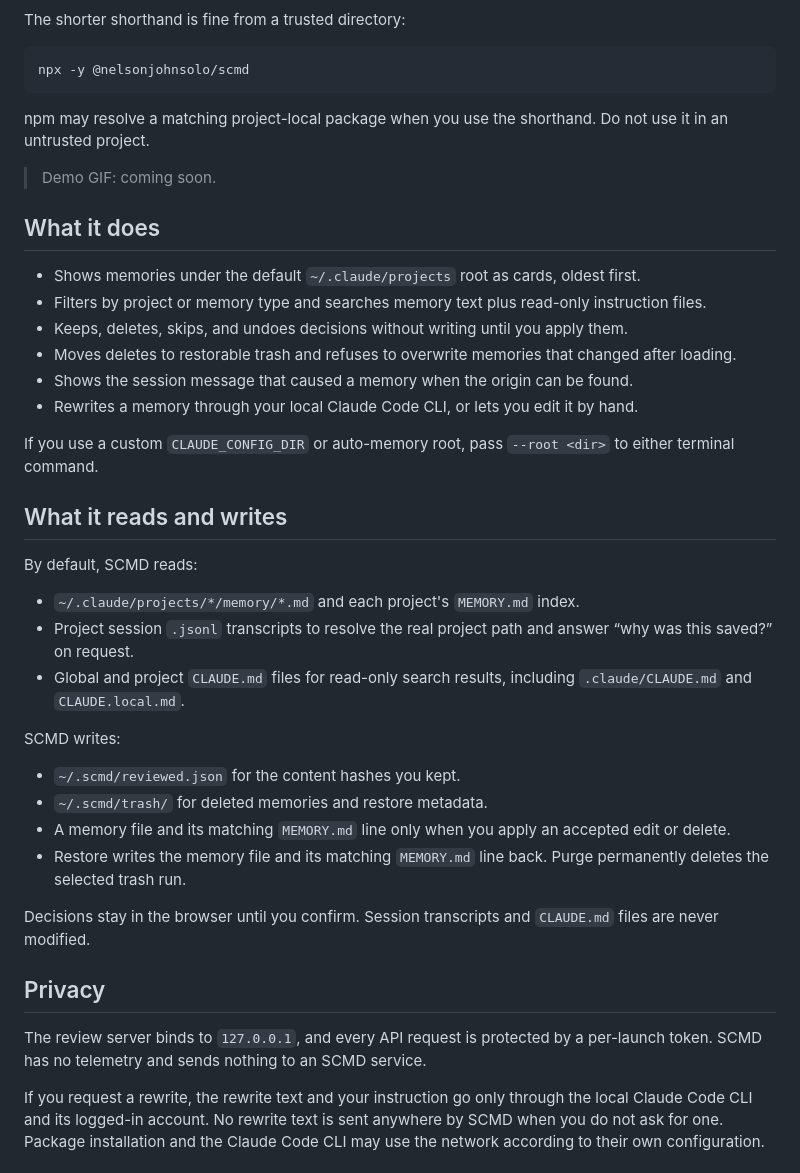
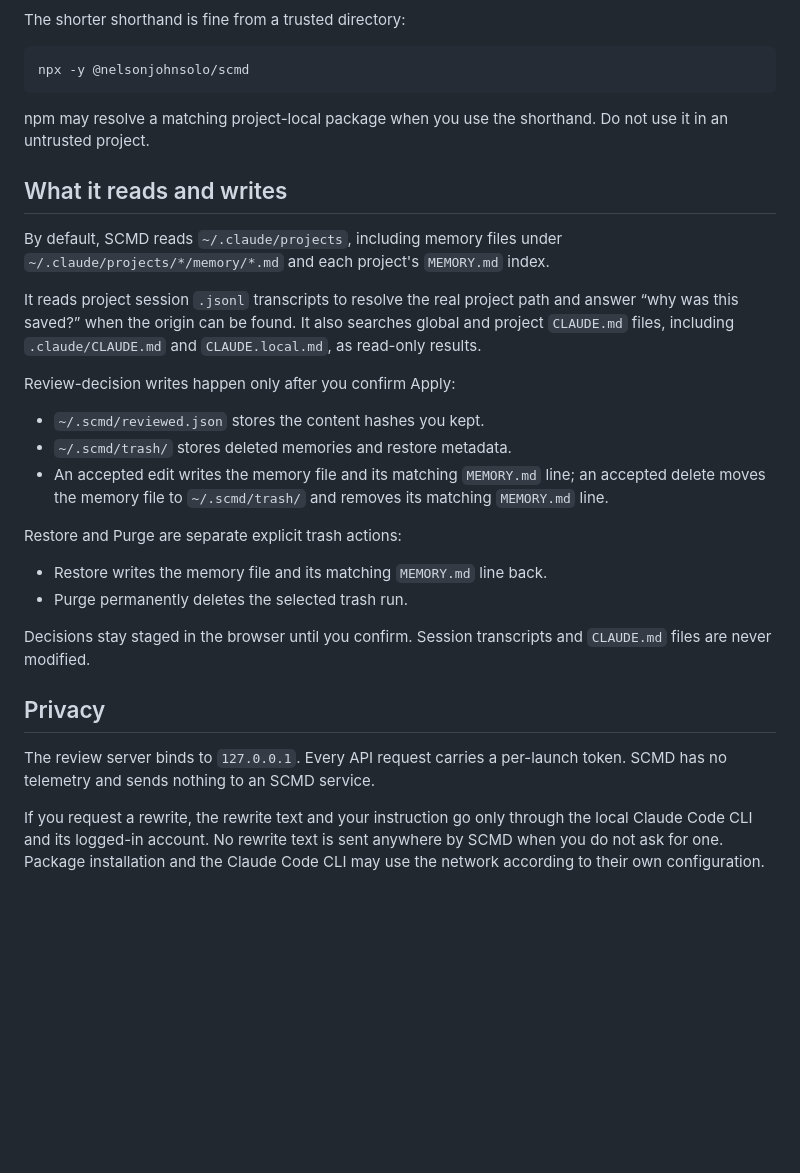
Before and after one commit to nelsonjohnsolo/scmd, a Markdown page: README.md, the part around the change printed below. Rendered like a GitHub page; blank space fills up the shorter version.

```diff
--- a/README.md
+++ b/README.md
@@ -45,39 +63,28 @@ npx -y @nelsonjohnsolo/scmd
 
 npm may resolve a matching project-local package when you use the shorthand. Do not use it in an untrusted project.
 
-> Demo GIF: coming soon.
-
-## What it does
-
-- Shows memories under the default `~/.claude/projects` root as cards, oldest first.
-- Filters by project or memory type and searches memory text plus read-only instruction files.
-- Keeps, deletes, skips, and undoes decisions without writing until you apply them.
-- Moves deletes to restorable trash and refuses to overwrite memories that changed after loading.
-- Shows the session message that caused a memory when the origin can be found.
-- Rewrites a memory through your local Claude Code CLI, or lets you edit it by hand.
-
-If you use a custom `CLAUDE_CONFIG_DIR` or auto-memory root, pass `--root <dir>` to either terminal command.
-
 ## What it reads and writes
 
-By default, SCMD reads:
+By default, SCMD reads `~/.claude/projects`, including memory files under `~/.claude/projects/*/memory/*.md` and each project's `MEMORY.md` index.
 
-- `~/.claude/projects/*/memory/*.md` and each project's `MEMORY.md` index.
-- Project session `.jsonl` transcripts to resolve the real project path and answer “why was this saved?” on request.
-- Global and project `CLAUDE.md` files for read-only search results, including `.claude/CLAUDE.md` and `CLAUDE.local.md`.
+It reads project session `.jsonl` transcripts to resolve the real project path and answer “why was this saved?” when the origin can be found. It also searches global and project `CLAUDE.md` files, including `.claude/CLAUDE.md` and `CLAUDE.local.md`, as read-only results.
 
-SCMD writes:
+Review-decision writes happen only after you confirm Apply:
 
-- `~/.scmd/reviewed.json` for the content hashes you kept.
-- `~/.scmd/trash/` for deleted memories and restore metadata.
-- A memory file and its matching `MEMORY.md` line only when you apply an accepted edit or delete.
-- Restore writes the memory file and its matching `MEMORY.md` line back. Purge permanently deletes the selected trash run.
+- `~/.scmd/reviewed.json` stores the content hashes you kept.
+- `~/.scmd/trash/` stores deleted memories and restore metadata.
+- An accepted edit writes the memory file and its matching `MEMORY.md` line; an accepted delete moves the memory file to `~/.scmd/trash/` and removes its matching `MEMORY.md` line.
 
-Decisions stay in the browser until you confirm. Session transcripts and `CLAUDE.md` files are never modified.
+Restore and Purge are separate explicit trash actions:
+
+- Restore writes the memory file and its matching `MEMORY.md` line back.
+- Purge permanently deletes the selected trash run.
+
+Decisions stay staged in the browser until you confirm. Session transcripts and `CLAUDE.md` files are never modified.
 
 ## Privacy
 
-The review server binds to `127.0.0.1`, and every API request is protected by a per-launch token. SCMD has no telemetry and sends nothing to an SCMD service.
+The review server binds to `127.0.0.1`. Every API request carries a per-launch token. SCMD has no telemetry and sends nothing to an SCMD service.
 
 If you request a rewrite, the rewrite text and your instruction go only through the local Claude Code CLI and its logged-in account. No rewrite text is sent anywhere by SCMD when you do not ask for one. Package installation and the Claude Code CLI may use the network according to their own configuration.
 
```
Also changed, not shown: other parts of README.md (+38 -20 lines), docs/assets/scmd-review.png (added), 8 other files.
